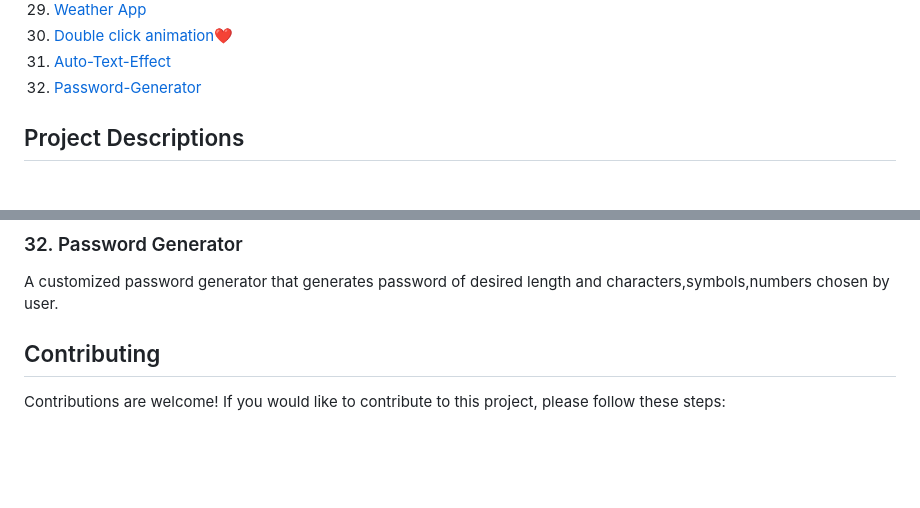
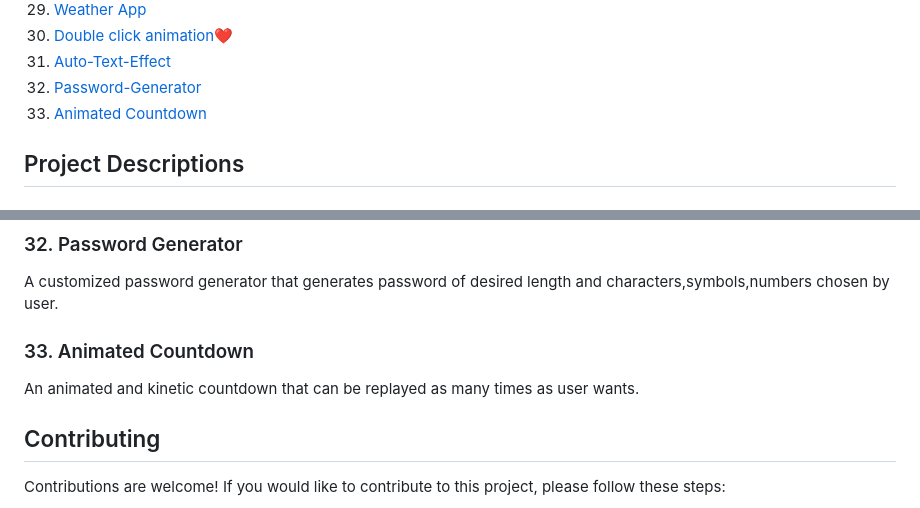
Before and after one commit to iamrehman16/FrontendMiniProjects, a Markdown page: README.md, 2 parts joined by grey strips. Rendered like a GitHub page; blank space fills up the shorter version.

```diff
--- a/README.md
+++ b/README.md
@@ -36,6 +36,7 @@ Welcome to the Frontend Mini Projects Repository! This repository contains a col
 30. [Double click animation❤️](https://github.com/iamrehman16/FrontendMiniProjects/tree/master/double%20click%20heart%20effect)
 31. [Auto-Text-Effect](https://github.com/iamrehman16/FrontendMiniProjects/tree/master/auto-text-effect)
 32. [Password-Generator](https://github.com/iamrehman16/FrontendMiniProjects/tree/master/password-generator)
+33. [Animated Countdown](https://github.com/iamrehman16/FrontendMiniProjects/tree/master/animated-countdown)
 
 ## Project Descriptions
 
@@ -132,6 +133,8 @@ An instagram style double click ripple effect animation on a picture.
 Autonomous writing text effect with adjustable typing speed.
 ### 32. Password Generator
 A customized password generator that generates password of desired length and characters,symbols,numbers chosen by user.
+### 33. Animated Countdown
+An animated and kinetic countdown that can be replayed as many times as user wants.
 
 ## Contributing
 
```
